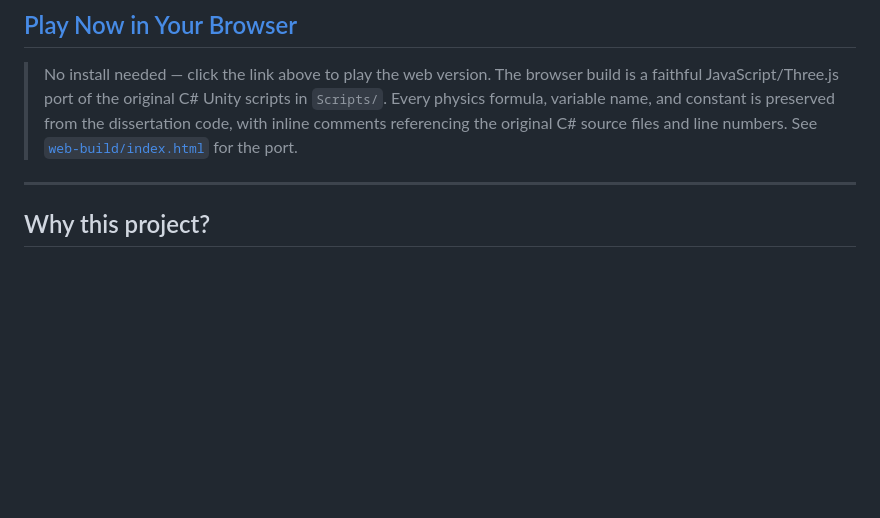
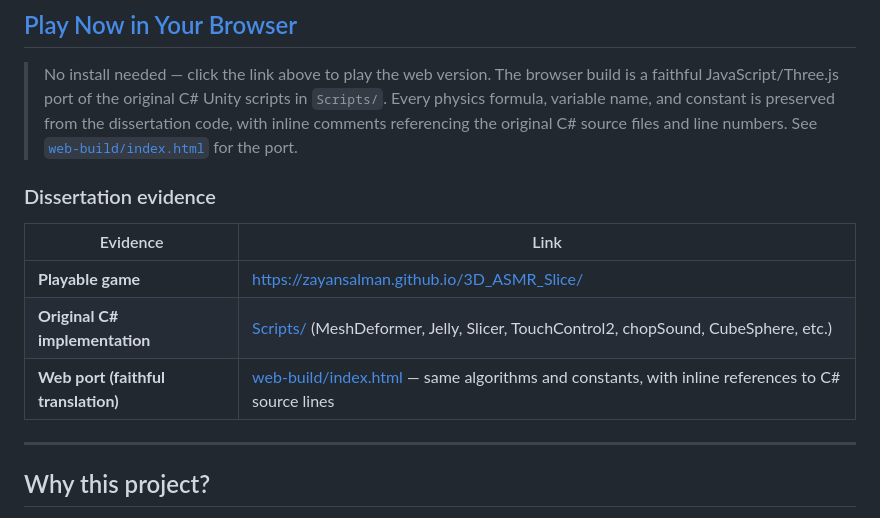
Before and after one commit to zayansalman/3D_ASMR_Slice, a Markdown page: README.md, the part around the change. Drawn GitHub-style; blank space fills up the shorter version.

Commit message:
Add dissertation evidence section to README
Made-with: Cursor

```diff
--- a/README.md
+++ b/README.md
@@ -9,6 +9,14 @@
 ## [Play Now in Your Browser](https://zayansalman.github.io/3D_ASMR_Slice/)
 
 > No install needed — click the link above to play the web version. The browser build is a faithful JavaScript/Three.js port of the original C# Unity scripts in `Scripts/`. Every physics formula, variable name, and constant is preserved from the dissertation code, with inline comments referencing the original C# source files and line numbers. See [`web-build/index.html`](web-build/index.html) for the port.
+
+### Dissertation evidence
+
+| Evidence | Link |
+|----------|------|
+| **Playable game** | [https://zayansalman.github.io/3D_ASMR_Slice/](https://zayansalman.github.io/3D_ASMR_Slice/) |
+| **Original C# implementation** | [Scripts/](Scripts/) (MeshDeformer, Jelly, Slicer, TouchControl2, chopSound, CubeSphere, etc.) |
+| **Web port (faithful translation)** | [web-build/index.html](web-build/index.html) — same algorithms and constants, with inline references to C# source lines |
 
 ---
 
```
